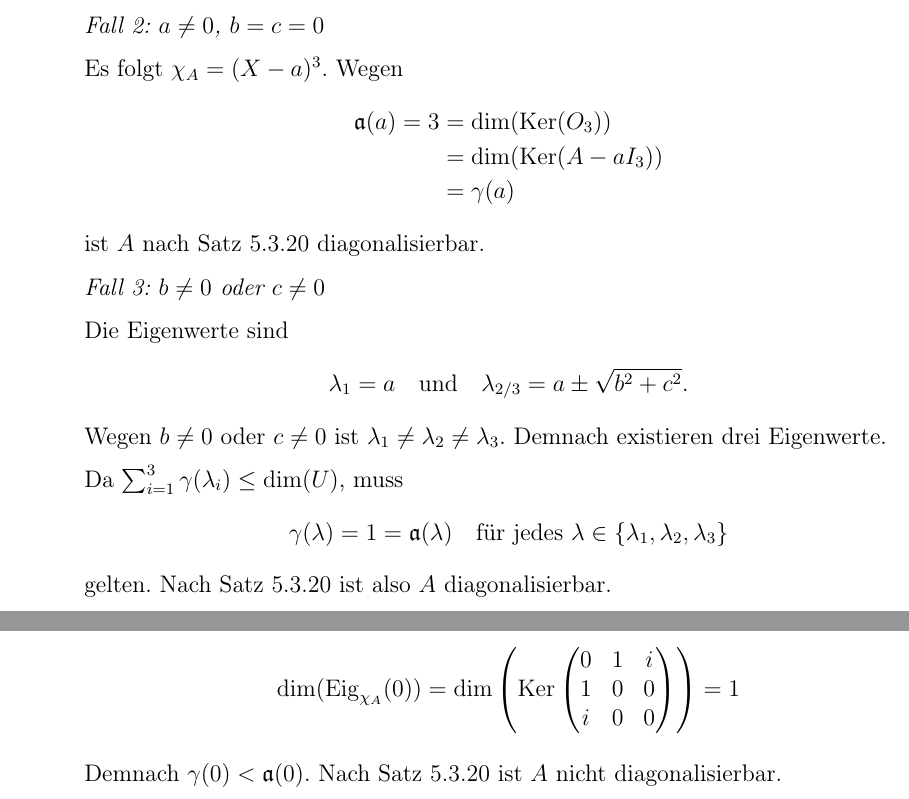
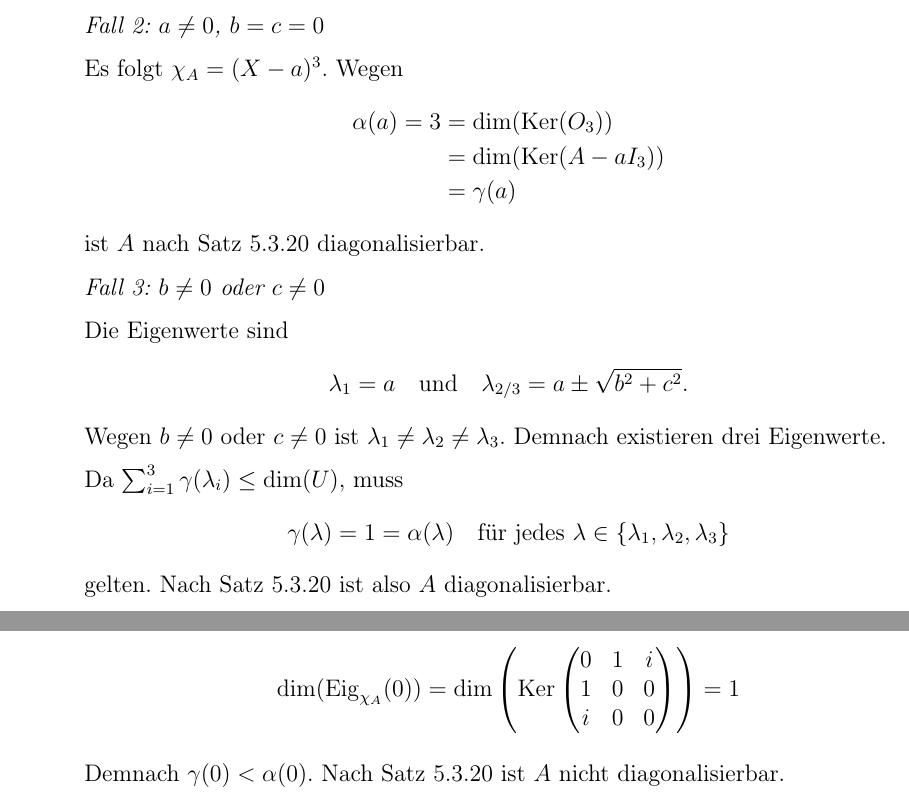
Before and after one commit to DavidStahl97/Mathematikstudium, a LaTeX document (skripte/61112-lineare-algebra/lektion-5/Einsendeaufgabe/aufgabe-5_1.tex): two parts of pages 1 and 3 of 3, joined at a grey line, cut so that both start at the same text. Compiled offline with pdfLaTeX.

Commit message:
Verwende alpha statt Fraktur-a fuer Vielfachheitsfunktion in 5.1
Co-Authored-By: Claude Opus 4.8 <noreply@anthropic.com>

```diff
--- a/skripte/61112-lineare-algebra/lektion-5/Einsendeaufgabe/aufgabe-5_1.tex
+++ b/skripte/61112-lineare-algebra/lektion-5/Einsendeaufgabe/aufgabe-5_1.tex
@@ -42,7 +42,7 @@
 
     Es folgt $\chi_A = (X-a)^3$. Wegen
     \begin{align*}
-        \mathfrak{a}(a) = 3 &= \dim(\operatorname{Ker}(O_3)) \\
+        \alpha(a) = 3 &= \dim(\operatorname{Ker}(O_3)) \\
                  &= \dim(\operatorname{Ker}(A - aI_3)) \\
                  &= \gamma(a)
     \end{align*}
@@ -59,7 +59,7 @@
 
     Da $\sum_{i=1}^{3} \gamma(\lambda_i) \leq \dim(U)$, muss
     \[
-        \gamma(\lambda) = 1 = \mathfrak{a}(\lambda) \quad\text{für jedes } \lambda \in \{\lambda_1, \lambda_2, \lambda_3\}
+        \gamma(\lambda) = 1 = \alpha(\lambda) \quad\text{für jedes } \lambda \in \{\lambda_1, \lambda_2, \lambda_3\}
     \]
     gelten. Nach Satz 5.3.20 ist also $A$ diagonalisierbar.
 
@@ -199,7 +199,7 @@
           \end{pmatrix}\right) = 1
     \]
 
-    Demnach $\gamma(0) < \mathfrak{a}(0)$. Nach Satz 5.3.20 ist $A$ nicht diagonalisierbar.
+    Demnach $\gamma(0) < \alpha(0)$. Nach Satz 5.3.20 ist $A$ nicht diagonalisierbar.
 
 \end{enumerate}
 
```
